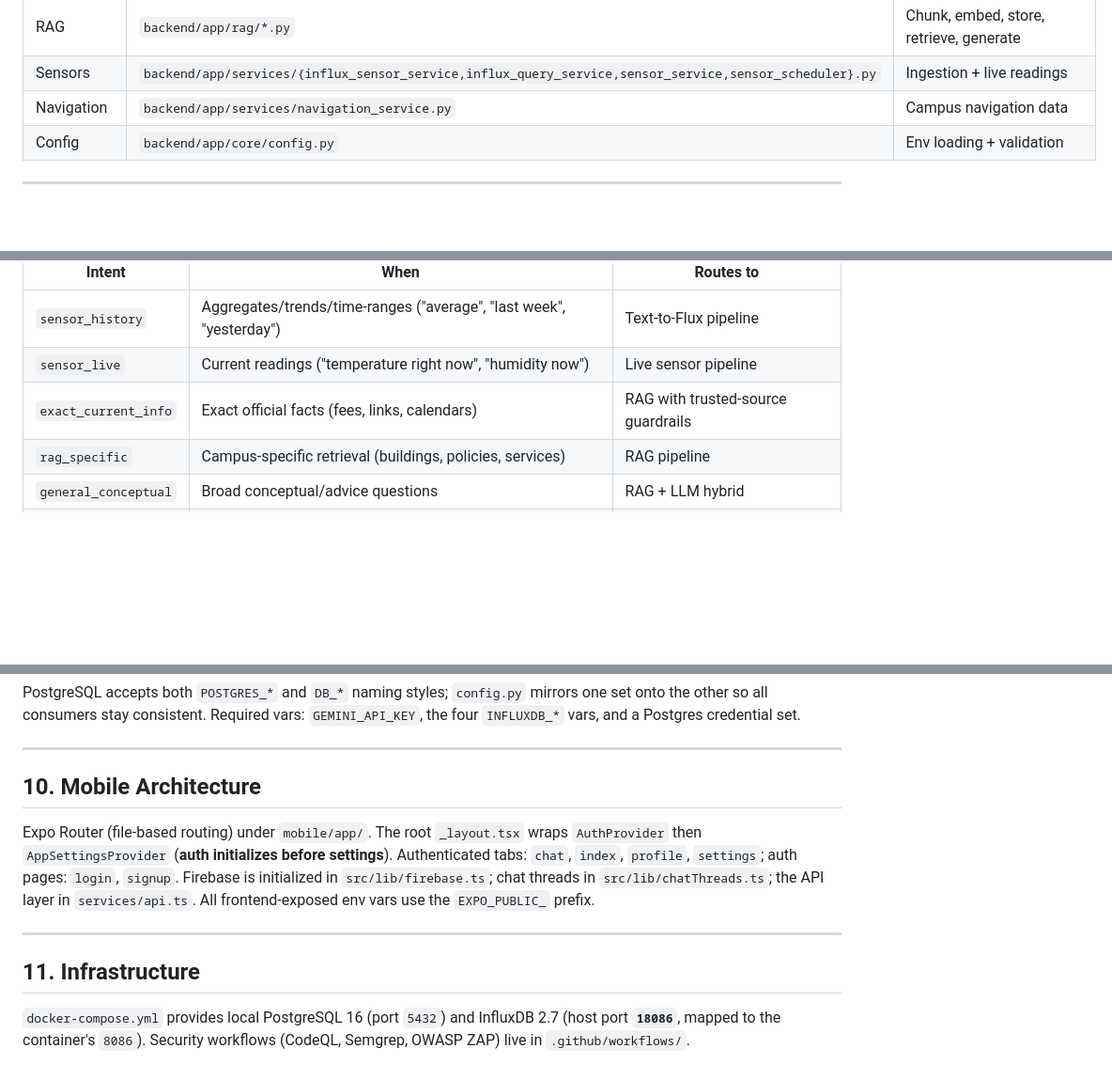
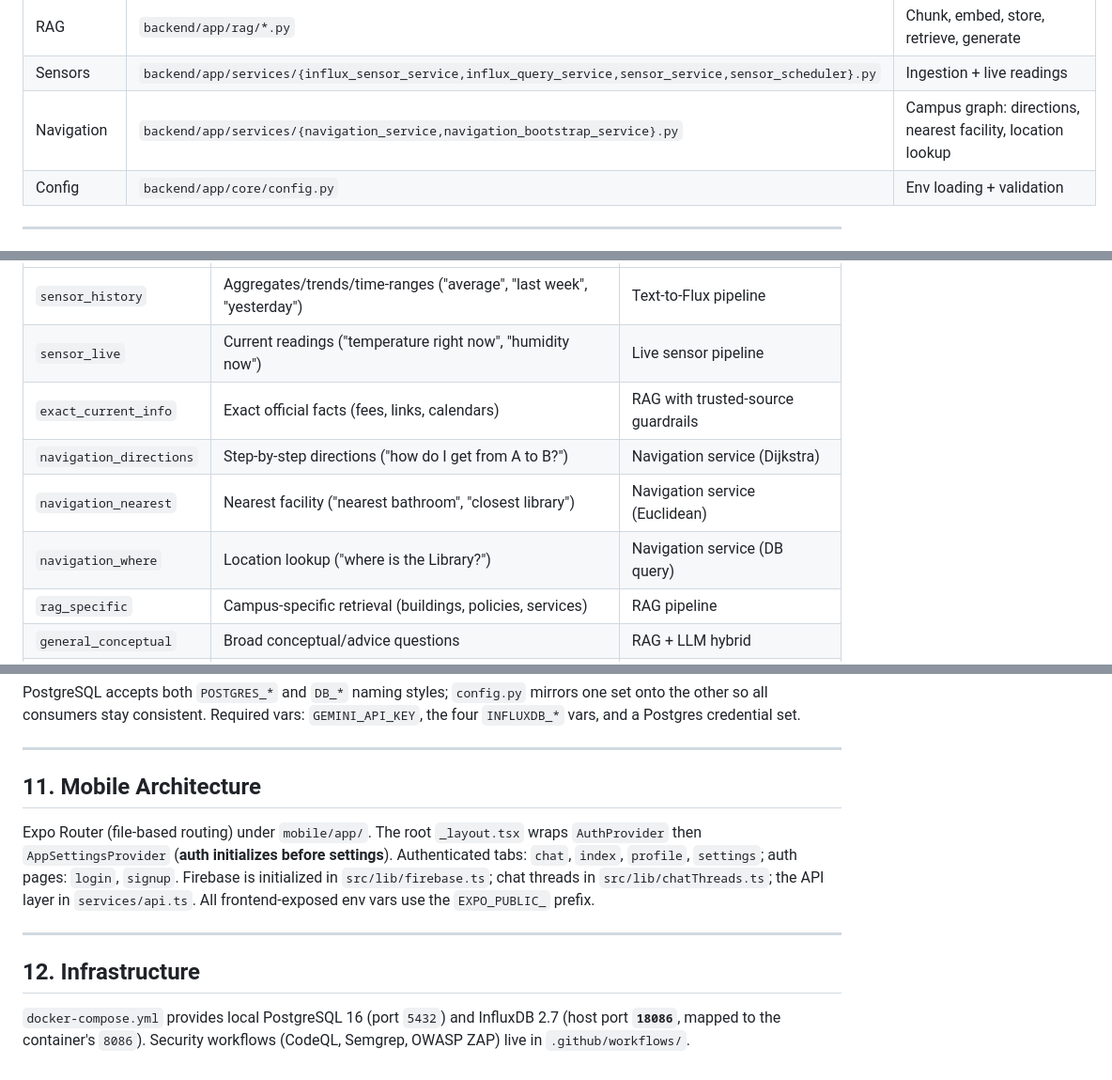
Before and after one commit to Saiful-Codes/campus-aware-ai-agent, a Markdown page: docs/architecture.md, 3 parts joined by grey strips. Shown at 94% size. Rendered like a GitHub page; blank space fills up the shorter version.

```diff
--- a/docs/architecture.md
+++ b/docs/architecture.md
@@ -55,7 +56,7 @@ flowchart LR
 | Text-to-Flux | `backend/app/services/text_to_flux_service.py` | Natural language → safe Flux queries |
 | RAG | `backend/app/rag/*.py` | Chunk, embed, store, retrieve, generate |
 | Sensors | `backend/app/services/{influx_sensor_service,influx_query_service,sensor_service,sensor_scheduler}.py` | Ingestion + live readings |
-| Navigation | `backend/app/services/navigation_service.py` | Campus navigation data |
+| Navigation | `backend/app/services/{navigation_service,navigation_bootstrap_service}.py` | Campus graph: directions, nearest facility, location lookup |
 | Config | `backend/app/core/config.py` | Env loading + validation |
 
 ---
@@ -91,6 +92,9 @@ sequenceDiagram
 | `sensor_history` | Aggregates/trends/time-ranges ("average", "last week", "yesterday") | Text-to-Flux pipeline |
 | `sensor_live` | Current readings ("temperature right now", "humidity now") | Live sensor pipeline |
 | `exact_current_info` | Exact official facts (fees, links, calendars) | RAG with trusted-source guardrails |
+| `navigation_directions` | Step-by-step directions ("how do I get from A to B?") | Navigation service (Dijkstra) |
+| `navigation_nearest` | Nearest facility ("nearest bathroom", "closest library") | Navigation service (Euclidean) |
+| `navigation_where` | Location lookup ("where is the Library?") | Navigation service (DB query) |
 | `rag_specific` | Campus-specific retrieval (buildings, policies, services) | RAG pipeline |
 | `general_conceptual` | Broad conceptual/advice questions | RAG + LLM hybrid |
 | `normal_llm` | Fallback conversation | Gemini direct |
@@ -193,12 +234,12 @@ PostgreSQL accepts both `POSTGRES_*` and `DB_*` naming styles; `config.py` mirro
 
 ---
 
-## 10. Mobile Architecture
+## 11. Mobile Architecture
 
 Expo Router (file-based routing) under `mobile/app/`. The root `_layout.tsx` wraps `AuthProvider` then `AppSettingsProvider` (**auth initializes before settings**). Authenticated tabs: `chat`, `index`, `profile`, `settings`; auth pages: `login`, `signup`. Firebase is initialized in `src/lib/firebase.ts`; chat threads in `src/lib/chatThreads.ts`; the API layer in `services/api.ts`. All frontend-exposed env vars use the `EXPO_PUBLIC_` prefix.
 
 ---
 
-## 11. Infrastructure
+## 12. Infrastructure
 
 `docker-compose.yml` provides local PostgreSQL 16 (port `5432`) and InfluxDB 2.7 (host port **`18086`**, mapped to the container's `8086`). Security workflows (CodeQL, Semgrep, OWASP ZAP) live in `.github/workflows/`.
```
Also changed, not shown: other parts of docs/architecture.md (+41 -3 lines), README.md (+7 -3 lines).
